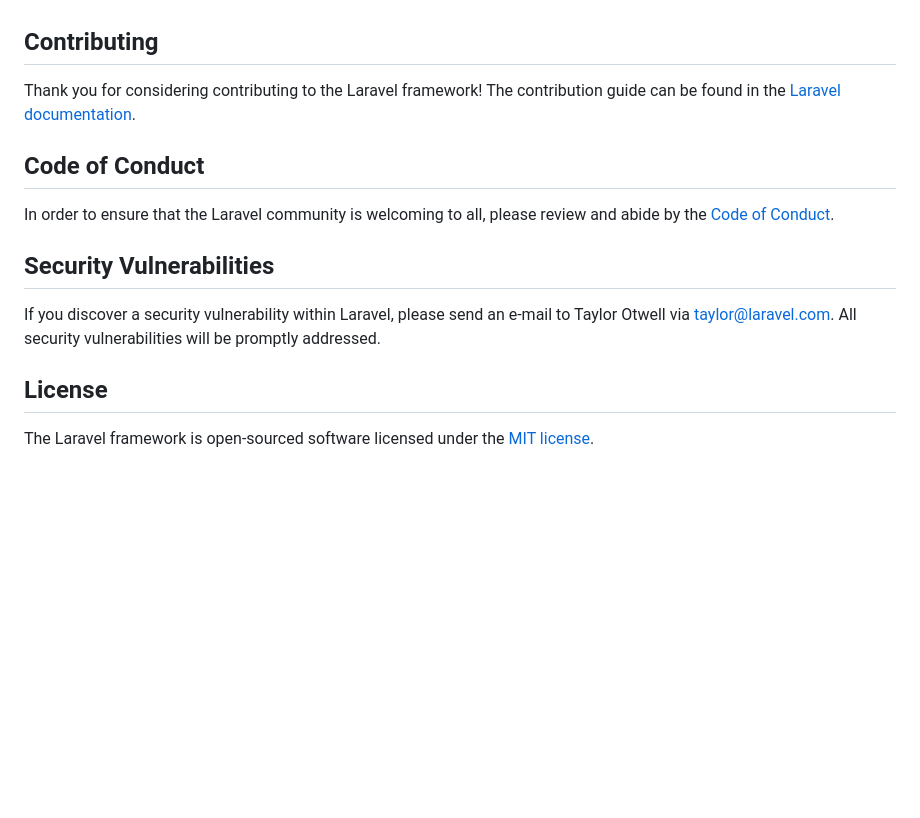
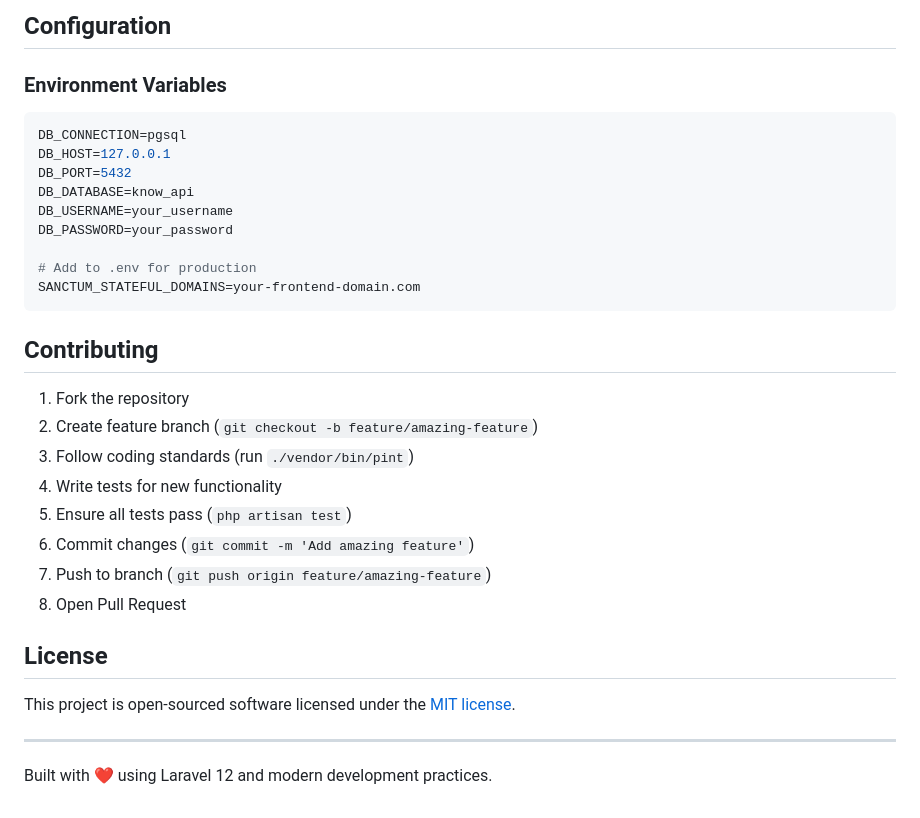
Before and after one commit to jordanpartridge/know-api, a Markdown page: README.md, the part around one of its changes. GitHub-like rendering; blank space fills up the shorter version.

````diff
--- a/README.md
+++ b/README.md
@@ -46,16 +180,33 @@ We would like to extend our thanks to the following sponsors for funding Laravel
+## Configuration
+
+### Environment Variables
+```env
+DB_CONNECTION=pgsql
+DB_HOST=127.0.0.1
+DB_PORT=5432
+DB_DATABASE=know_api
+DB_USERNAME=your_username
+DB_PASSWORD=your_password
+
+# Add to .env for production
+SANCTUM_STATEFUL_DOMAINS=your-frontend-domain.com
+```
 
 ## Contributing
 
-Thank you for considering contributing to the Laravel framework! The contribution guide can be found in the [Laravel documentation](https://laravel.com/docs/contributions).
-
-## Code of Conduct
-
-In order to ensure that the Laravel community is welcoming to all, please review and abide by the [Code of Conduct](https://laravel.com/docs/contributions#code-of-conduct).
-
-## Security Vulnerabilities
-
-If you discover a security vulnerability within Laravel, please send an e-mail to Taylor Otwell via [taylor@laravel.com](mailto:taylor@laravel.com). All security vulnerabilities will be promptly addressed.
+1. Fork the repository
+2. Create feature branch (`git checkout -b feature/amazing-feature`)
+3. Follow coding standards (run `./vendor/bin/pint`)
+4. Write tests for new functionality
+5. Ensure all tests pass (`php artisan test`)
+6. Commit changes (`git commit -m 'Add amazing feature'`)
+7. Push to branch (`git push origin feature/amazing-feature`)
+8. Open Pull Request
 
 ## License
 
-The Laravel framework is open-sourced software licensed under the [MIT license](https://opensource.org/licenses/MIT).
+This project is open-sourced software licensed under the [MIT license](https://opensource.org/licenses/MIT).
+
+---
+
+Built with ❤️ using Laravel 12 and modern development practices.
````
Also changed, not shown: other parts of README.md (+166 -32 lines).
